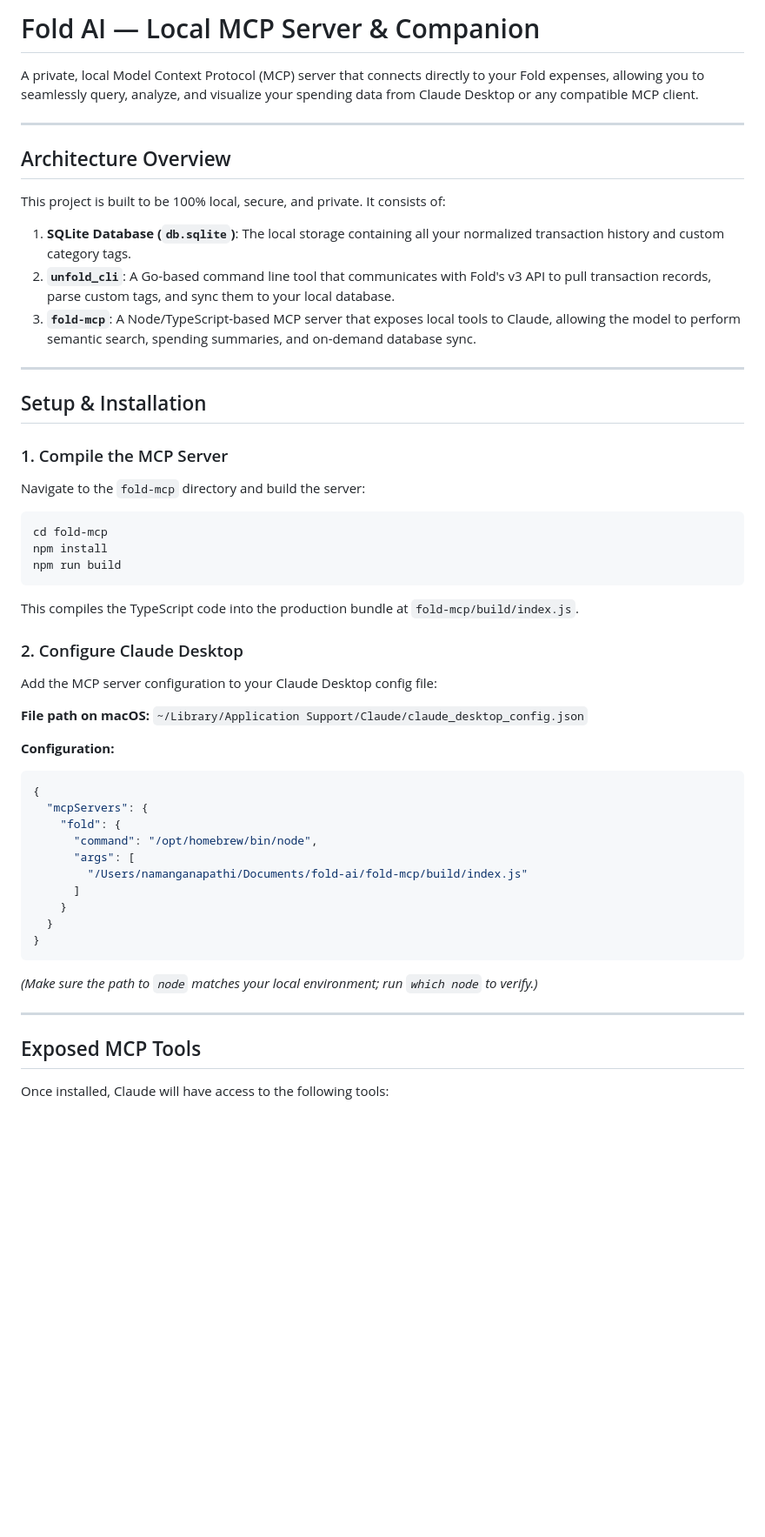
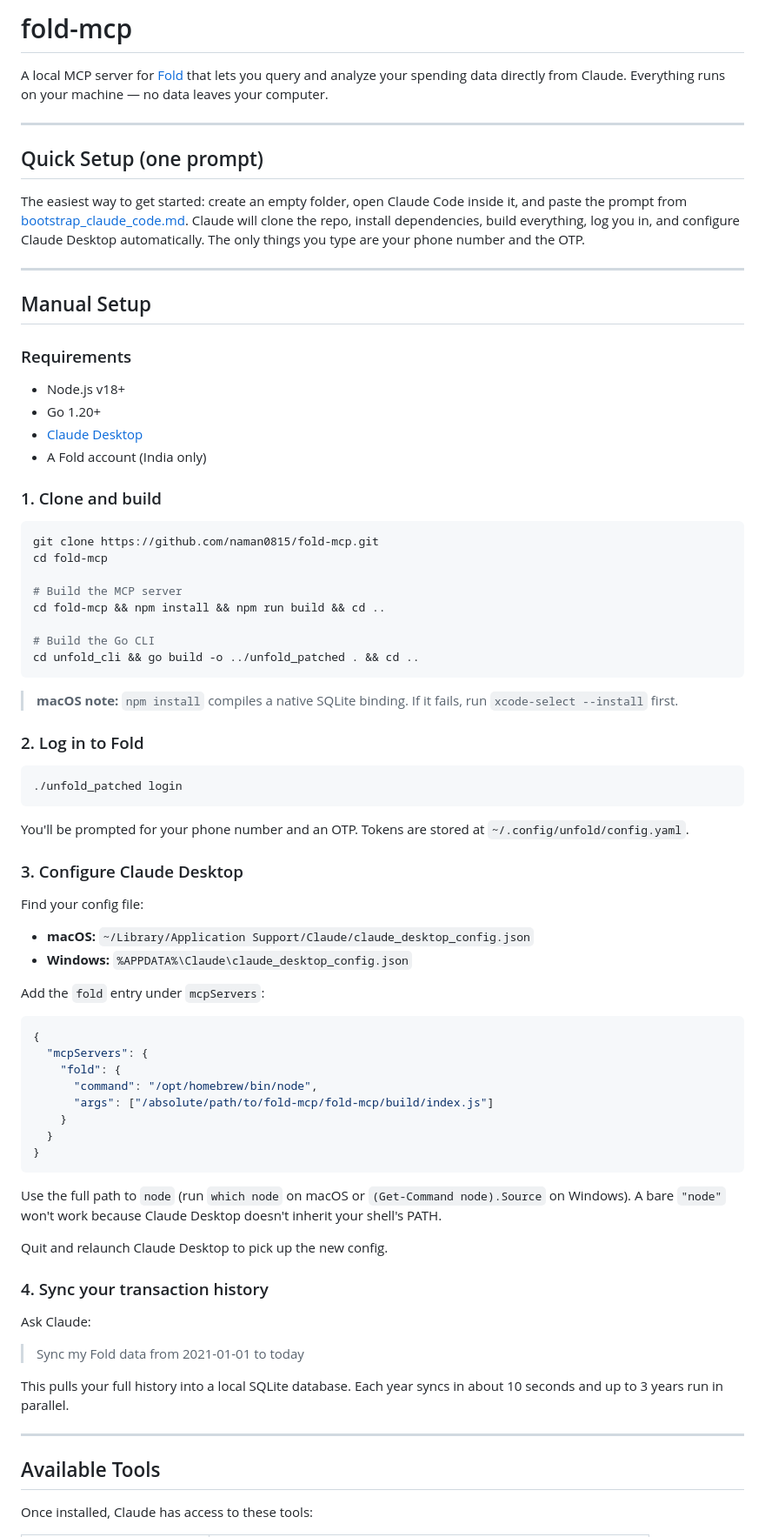
Before and after one commit to naman0815/unfold-mcp, a Markdown page: README.md, the part around one of its changes. Shown at 87% size. Rendered like a GitHub page; blank space fills up the shorter version.

````diff
--- a/README.md
+++ b/README.md
@@ -1,55 +1,81 @@
-# Fold AI — Local MCP Server & Companion
+# fold-mcp
 
-A private, local Model Context Protocol (MCP) server that connects directly to your Fold expenses, allowing you to seamlessly query, analyze, and visualize your spending data from Claude Desktop or any compatible MCP client.
+A local MCP server for [Fold](https://fold.money) that lets you query and analyze your spending data directly from Claude. Everything runs on your machine — no data leaves your computer.
 
 ---
 
-## Architecture Overview
+## Quick Setup (one prompt)
 
-This project is built to be 100% local, secure, and private. It consists of:
-
-1. **SQLite Database (`db.sqlite`)**: The local storage containing all your normalized transaction history and custom category tags.
-2. **`unfold_cli`**: A Go-based command line tool that communicates with Fold's v3 API to pull transaction records, parse custom tags, and sync them to your local database.
-3. **`fold-mcp`**: A Node/TypeScript-based MCP server that exposes local tools to Claude, allowing the model to perform semantic search, spending summaries, and on-demand database sync.
+The easiest way to get started: create an empty folder, open Claude Code inside it, and paste the prompt from [bootstrap_claude_code.md](./bootstrap_claude_code.md). Claude will clone the repo, install dependencies, build everything, log you in, and configure Claude Desktop automatically. The only things you type are your phone number and the OTP.
 
 ---
 
-## Setup & Installation
+## Manual Setup
 
-### 1. Compile the MCP Server
-Navigate to the `fold-mcp` directory and build the server:
+### Requirements
+
+- Node.js v18+
+- Go 1.20+
+- [Claude Desktop](https://claude.ai/download)
+- A Fold account (India only)
+
+### 1. Clone and build
+
 ```bash
+git clone https://github.com/naman0815/fold-mcp.git
 cd fold-mcp
-npm install
-npm run build
+
+# Build the MCP server
+cd fold-mcp && npm install && npm run build && cd ..
+
+# Build the Go CLI
+cd unfold_cli && go build -o ../unfold_patched . && cd ..
 ```
 
-This compiles the TypeScript code into the production bundle at `fold-mcp/build/index.js`.
+> **macOS note:** `npm install` compiles a native SQLite binding. If it fails, run `xcode-select --install` first.
 
-### 2. Configure Claude Desktop
-Add the MCP server configuration to your Claude Desktop config file:
+### 2. Log in to Fold
 
-**File path on macOS:**
-`~/Library/Application Support/Claude/claude_desktop_config.json`
+```bash
+./unfold_patched login
+```
 
-**Configuration:**
+You'll be prompted for your phone number and an OTP. Tokens are stored at `~/.config/unfold/config.yaml`.
+
+### 3. Configure Claude Desktop
+
+Find your config file:
+- **macOS:** `~/Library/Application Support/Claude/claude_desktop_config.json`
+- **Windows:** `%APPDATA%\Claude\claude_desktop_config.json`
+
+Add the `fold` entry under `mcpServers`:
+
 ```json
 {
   "mcpServers": {
     "fold": {
       "command": "/opt/homebrew/bin/node",
-      "args": [
-        "/Users/namanganapathi/Documents/fold-ai/fold-mcp/build/index.js"
-      ]
+      "args": ["/absolute/path/to/fold-mcp/fold-mcp/build/index.js"]
     }
   }
 }
 ```
-*(Make sure the path to `node` matches your local environment; run `which node` to verify.)*
+
+Use the full path to `node` (run `which node` on macOS or `(Get-Command node).Source` on Windows). A bare `"node"` won't work because Claude Desktop doesn't inherit your shell's PATH.
+
+Quit and relaunch Claude Desktop to pick up the new config.
+
+### 4. Sync your transaction history
+
+Ask Claude:
+
+> Sync my Fold data from 2021-01-01 to today
+
+This pulls your full history into a local SQLite database. Each year syncs in about 10 seconds and up to 3 years run in parallel.
 
 ---
 
-## Exposed MCP Tools
+## Available Tools
 
-Once installed, Claude will have access to the following tools:
+Once installed, Claude has access to these tools:
 
````
Also changed, not shown: other parts of README.md (+44 -28 lines).
